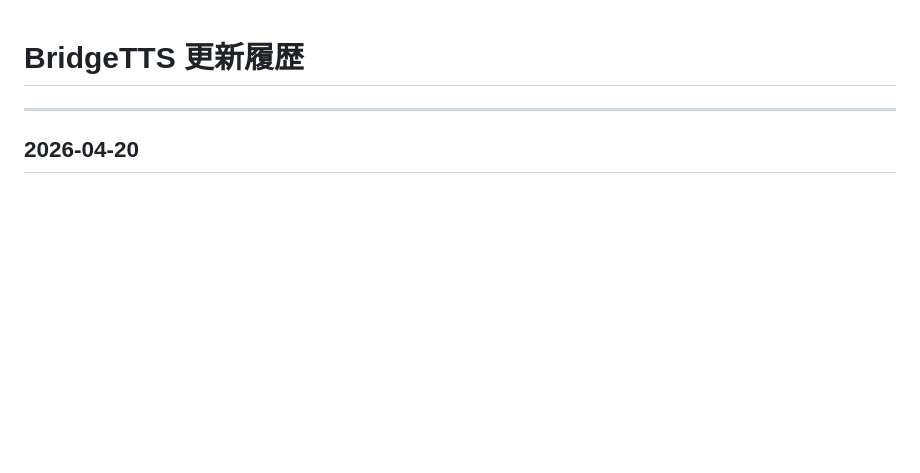
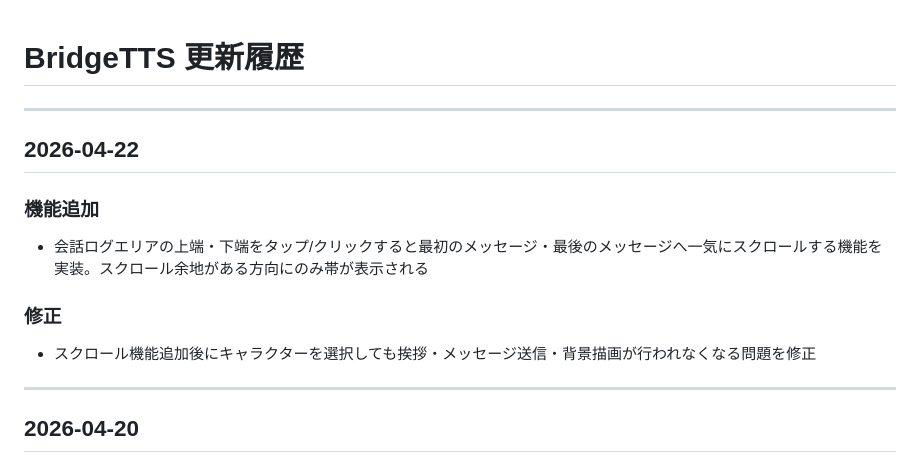
Before and after one commit to kn86elt/BridgeTTS, a Markdown page: Changelog.md, the part around the change. GitHub-like rendering; blank space fills up the shorter version.

```diff
--- a/Changelog.md
+++ b/Changelog.md
@@ -1,4 +1,14 @@
 # BridgeTTS 更新履歴
+
+---
+
+## 2026-04-22
+
+### 機能追加
+- 会話ログエリアの上端・下端をタップ/クリックすると最初のメッセージ・最後のメッセージへ一気にスクロールする機能を実装。スクロール余地がある方向にのみ帯が表示される
+
+### 修正
+- スクロール機能追加後にキャラクターを選択しても挨拶・メッセージ送信・背景描画が行われなくなる問題を修正
 
 ---
 
```
Also changed, not shown: README.md (+49 -11 lines).
